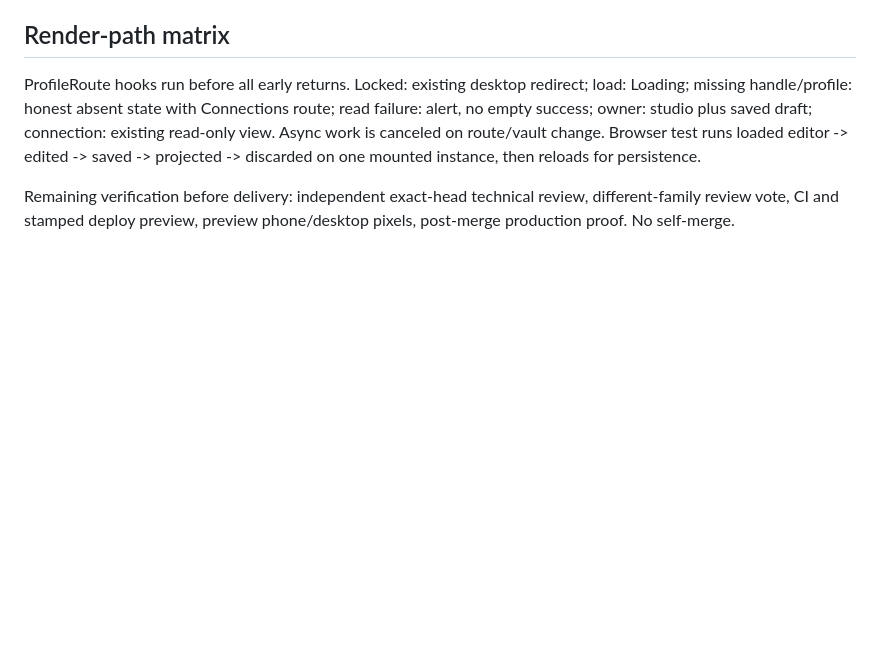
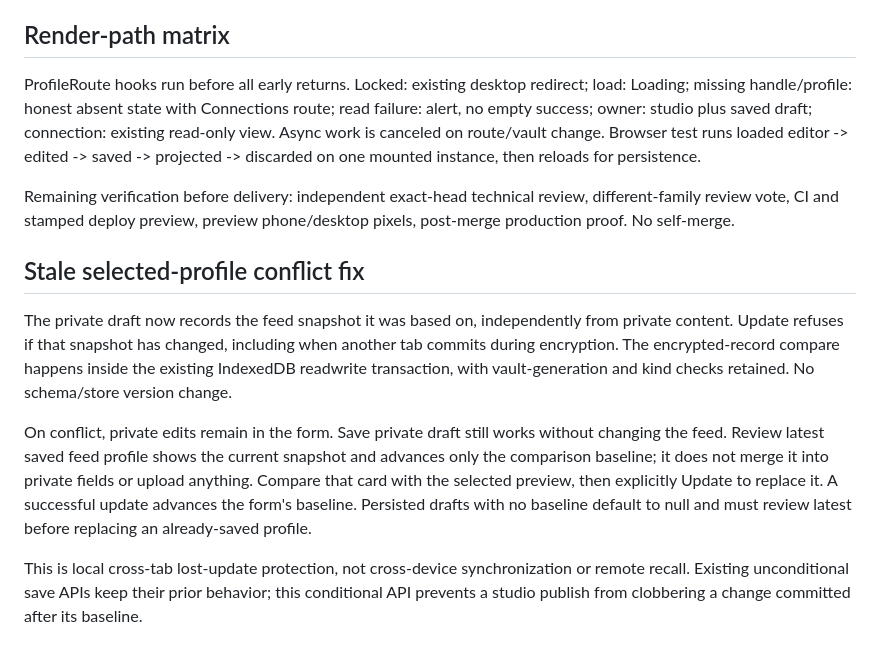
Before and after one commit to adamaslan/eic1, a Markdown page: docs/profile-studio.md, the part around the change. Rendered like a GitHub page; blank space fills up the shorter version.

Commit message:
Add conflict resolution for selected-profile updates
Implement stale selected-profile conflict fix to manage private drafts and prevent lost updates across tabs.

```diff
--- a/docs/profile-studio.md
+++ b/docs/profile-studio.md
@@ -66,3 +66,11 @@ B/C require their own tests and review packets. Revisit usefulness rather than p
 ProfileRoute hooks run before all early returns. Locked: existing desktop redirect; load: Loading; missing handle/profile: honest absent state with Connections route; read failure: alert, no empty success; owner: studio plus saved draft; connection: existing read-only view. Async work is canceled on route/vault change. Browser test runs loaded editor -> edited -> saved -> projected -> discarded on one mounted instance, then reloads for persistence.
 
 Remaining verification before delivery: independent exact-head technical review, different-family review vote, CI and stamped deploy preview, preview phone/desktop pixels, post-merge production proof. No self-merge.
+
+## Stale selected-profile conflict fix
+
+The private draft now records the feed snapshot it was based on, independently from private content. Update refuses if that snapshot has changed, including when another tab commits during encryption. The encrypted-record compare happens inside the existing IndexedDB readwrite transaction, with vault-generation and kind checks retained. No schema/store version change.
+
+On conflict, private edits remain in the form. Save private draft still works without changing the feed. Review latest saved feed profile shows the current snapshot and advances only the comparison baseline; it does not merge it into private fields or upload anything. Compare that card with the selected preview, then explicitly Update to replace it. A successful update advances the form's baseline. Persisted drafts with no baseline default to null and must review latest before replacing an already-saved profile.
+
+This is local cross-tab lost-update protection, not cross-device synchronization or remote recall. Existing unconditional save APIs keep their prior behavior; this conditional API prevents a studio publish from clobbering a change committed after its baseline.
```
